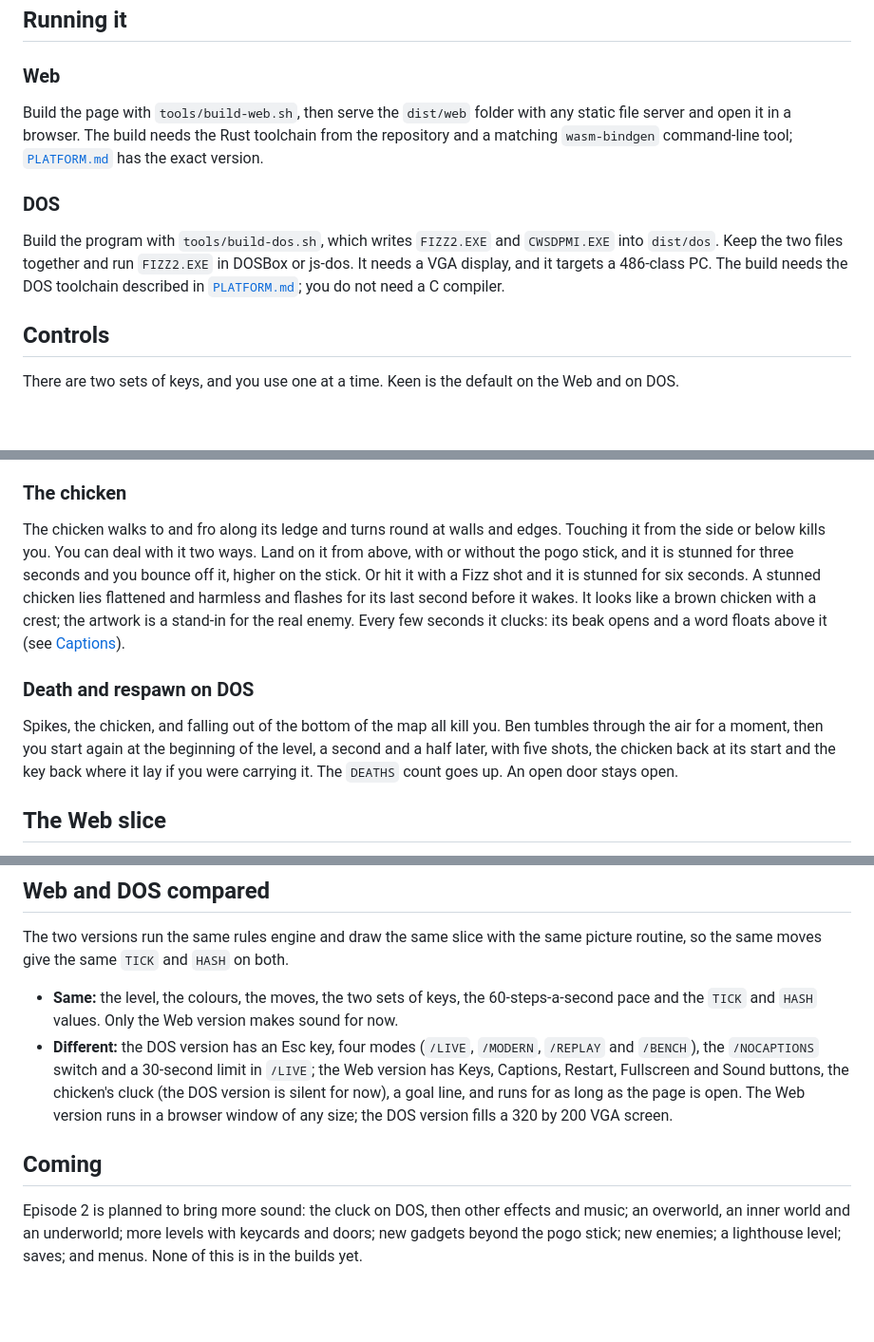
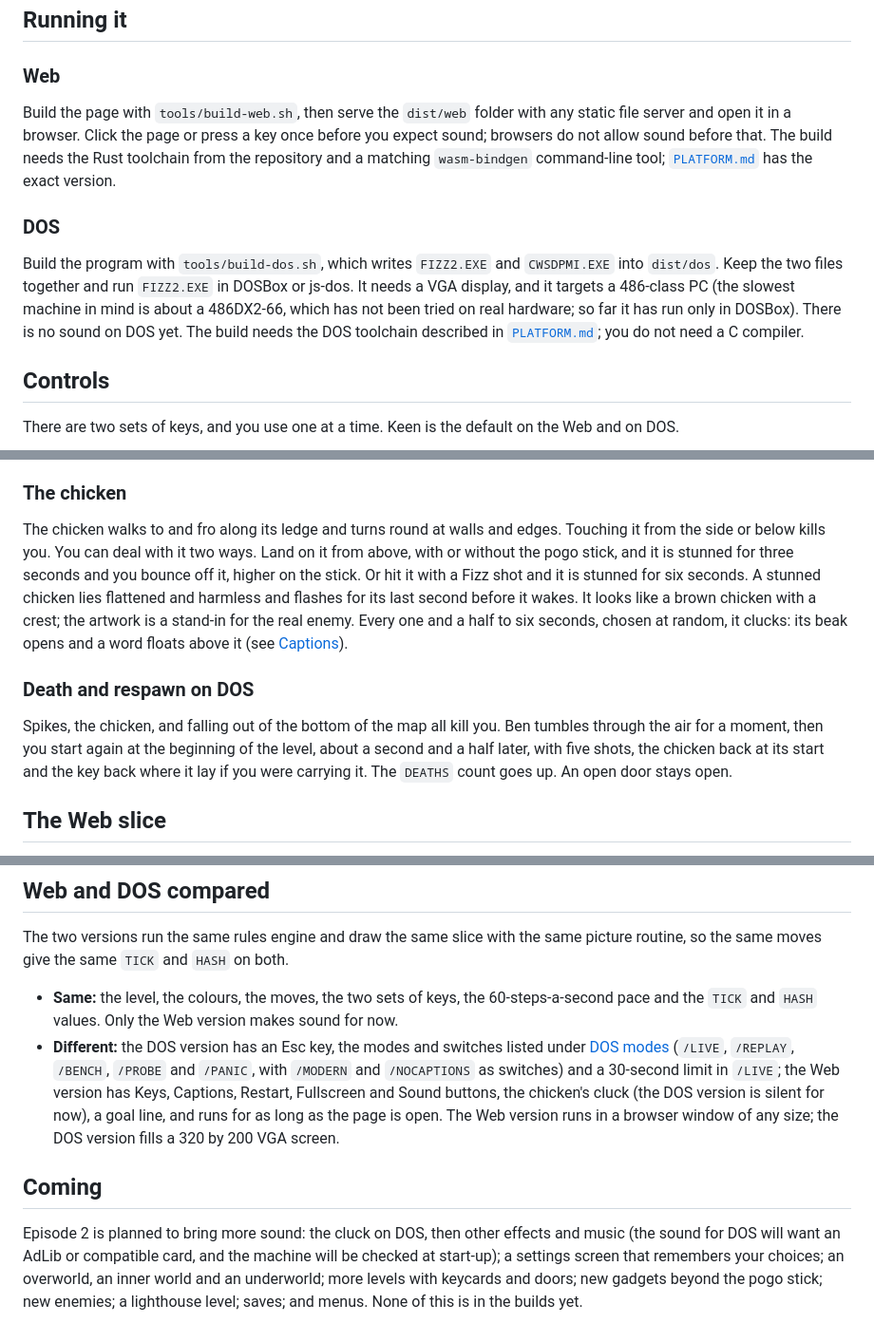
Before and after one commit to ScottMorris/lieutenant-fizz-2, a Markdown page: docs/MANUAL.md, 3 parts joined by grey strips. Shown at 95% size. GitHub-like rendering; blank space fills up the shorter version.

```diff
--- a/docs/MANUAL.md
+++ b/docs/MANUAL.md
@@ -10,11 +10,11 @@ Lieutenant Fizz 2 is a technical preview. Both the Web and the DOS versions play
 
 ### Web
 
-Build the page with `tools/build-web.sh`, then serve the `dist/web` folder with any static file server and open it in a browser. The build needs the Rust toolchain from the repository and a matching `wasm-bindgen` command-line tool; [`PLATFORM.md`](PLATFORM.md) has the exact version.
+Build the page with `tools/build-web.sh`, then serve the `dist/web` folder with any static file server and open it in a browser. Click the page or press a key once before you expect sound; browsers do not allow sound before that. The build needs the Rust toolchain from the repository and a matching `wasm-bindgen` command-line tool; [`PLATFORM.md`](PLATFORM.md) has the exact version.
 
 ### DOS
 
-Build the program with `tools/build-dos.sh`, which writes `FIZZ2.EXE` and `CWSDPMI.EXE` into `dist/dos`. Keep the two files together and run `FIZZ2.EXE` in DOSBox or js-dos. It needs a VGA display, and it targets a 486-class PC. The build needs the DOS toolchain described in [`PLATFORM.md`](PLATFORM.md); you do not need a C compiler.
+Build the program with `tools/build-dos.sh`, which writes `FIZZ2.EXE` and `CWSDPMI.EXE` into `dist/dos`. Keep the two files together and run `FIZZ2.EXE` in DOSBox or js-dos. It needs a VGA display, and it targets a 486-class PC (the slowest machine in mind is about a 486DX2-66, which has not been tried on real hardware; so far it has run only in DOSBox). There is no sound on DOS yet. The build needs the DOS toolchain described in [`PLATFORM.md`](PLATFORM.md); you do not need a C compiler.
 
 ## Controls
 
@@ -115,11 +123,11 @@ Walk onto the red key to pick it up; the `KEY` in the HUD turns red. Carry it to
 
 ### The chicken
 
-The chicken walks to and fro along its ledge and turns round at walls and edges. Touching it from the side or below kills you. You can deal with it two ways. Land on it from above, with or without the pogo stick, and it is stunned for three seconds and you bounce off it, higher on the stick. Or hit it with a Fizz shot and it is stunned for six seconds. A stunned chicken lies flattened and harmless and flashes for its last second before it wakes. It looks like a brown chicken with a crest; the artwork is a stand-in for the real enemy. Every few seconds it clucks: its beak opens and a word floats above it (see [Captions](#captions)).
+The chicken walks to and fro along its ledge and turns round at walls and edges. Touching it from the side or below kills you. You can deal with it two ways. Land on it from above, with or without the pogo stick, and it is stunned for three seconds and you bounce off it, higher on the stick. Or hit it with a Fizz shot and it is stunned for six seconds. A stunned chicken lies flattened and harmless and flashes for its last second before it wakes. It looks like a brown chicken with a crest; the artwork is a stand-in for the real enemy. Every one and a half to six seconds, chosen at random, it clucks: its beak opens and a word floats above it (see [Captions](#captions)).
 
 ### Death and respawn on DOS
 
-Spikes, the chicken, and falling out of the bottom of the map all kill you. Ben tumbles through the air for a moment, then you start again at the beginning of the level, a second and a half later, with five shots, the chicken back at its start and the key back where it lay if you were carrying it. The `DEATHS` count goes up. An open door stays open.
+Spikes, the chicken, and falling out of the bottom of the map all kill you. Ben tumbles through the air for a moment, then you start again at the beginning of the level, about a second and a half later, with five shots, the chicken back at its start and the key back where it lay if you were carrying it. The `DEATHS` count goes up. An open door stays open.
 
 ## The Web slice
 
@@ -176,8 +192,8 @@ Both versions draw the same picture, a 320 by 200 window that follows Ben as he
 The two versions run the same rules engine and draw the same slice with the same picture routine, so the same moves give the same `TICK` and `HASH` on both.
 
 - **Same:** the level, the colours, the moves, the two sets of keys, the 60-steps-a-second pace and the `TICK` and `HASH` values. Only the Web version makes sound for now.
-- **Different:** the DOS version has an Esc key, four modes (`/LIVE`, `/MODERN`, `/REPLAY` and `/BENCH`), the `/NOCAPTIONS` switch and a 30-second limit in `/LIVE`; the Web version has Keys, Captions, Restart, Fullscreen and Sound buttons, the chicken's cluck (the DOS version is silent for now), a goal line, and runs for as long as the page is open. The Web version runs in a browser window of any size; the DOS version fills a 320 by 200 VGA screen.
+- **Different:** the DOS version has an Esc key, the modes and switches listed under [DOS modes](#dos-modes) (`/LIVE`, `/REPLAY`, `/BENCH`, `/PROBE` and `/PANIC`, with `/MODERN` and `/NOCAPTIONS` as switches) and a 30-second limit in `/LIVE`; the Web version has Keys, Captions, Restart, Fullscreen and Sound buttons, the chicken's cluck (the DOS version is silent for now), a goal line, and runs for as long as the page is open. The Web version runs in a browser window of any size; the DOS version fills a 320 by 200 VGA screen.
 
 ## Coming
 
-Episode 2 is planned to bring more sound: the cluck on DOS, then other effects and music; an overworld, an inner world and an underworld; more levels with keycards and doors; new gadgets beyond the pogo stick; new enemies; a lighthouse level; saves; and menus. None of this is in the builds yet.
+Episode 2 is planned to bring more sound: the cluck on DOS, then other effects and music (the sound for DOS will want an AdLib or compatible card, and the machine will be checked at start-up); a settings screen that remembers your choices; an overworld, an inner world and an underworld; more levels with keycards and doors; new gadgets beyond the pogo stick; new enemies; a lighthouse level; saves; and menus. None of this is in the builds yet.
```
Also changed, not shown: other parts of docs/MANUAL.md (+19 -3 lines), CHANGELOG.md (+1 -0 lines), docs/images/web-aim-down.png (added), docs/images/web-look-up.png (added), docs/img/dos-aim-down.png (added), docs/img/dos-aim-up.png (added), docs/img/dos-look-up-caption.png (added).
